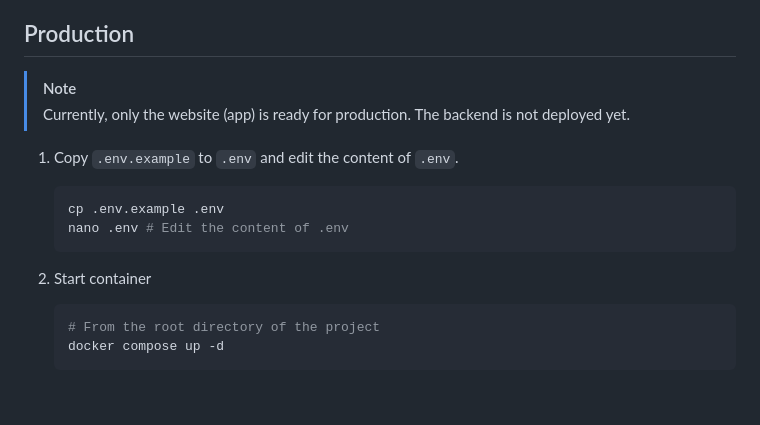
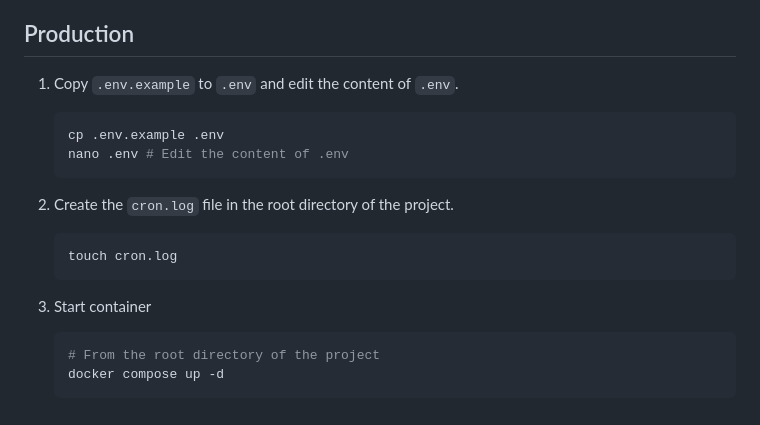
Before and after one commit to stackadoc/newsletter-wizard-public, a Markdown page: README.md, the part around the change. Drawn GitHub-style.

Commit message:
update README to include cron.log creation step for production setup

````diff
--- a/README.md
+++ b/README.md
@@ -88,16 +88,18 @@ pnpm dev
 
 ## Production
 
-> [!NOTE]
-> Currently, only the website (app) is ready for production. The backend is not deployed yet.
-
 1. Copy `.env.example` to `.env` and edit the content of `.env`.
     ```shell
     cp .env.example .env
     nano .env # Edit the content of .env
     ```
 
-2. Start container
+2. Create the `cron.log` file in the root directory of the project.
+    ```shell
+    touch cron.log
+    ```
+
+3. Start container
    ```shell
    # From the root directory of the project
    docker compose up -d
````
Also changed, not shown: app/README.md (deleted, +0 -87 lines).
